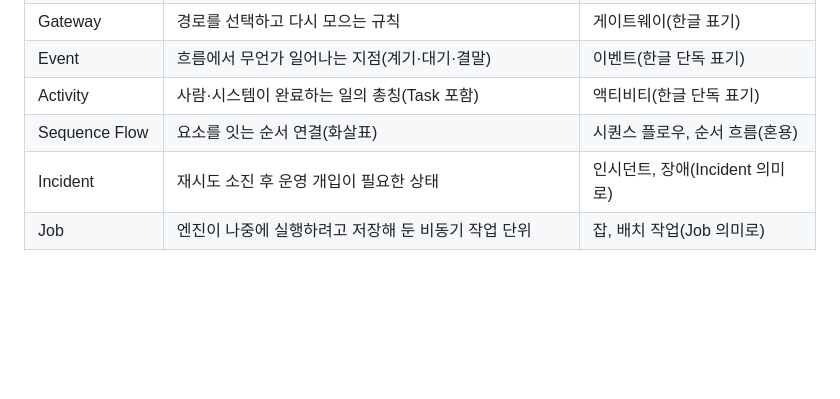
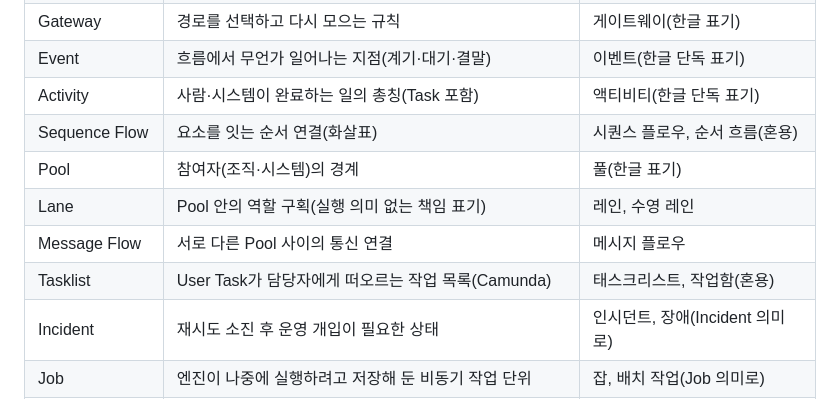
Before and after one commit to hskim-ecoletree/Lec.BPMN, a Markdown page: COURSE.md, the part around the change. Rendered like a GitHub page; blank space fills up the shorter version.

```diff
--- a/COURSE.md
+++ b/COURSE.md
@@ -108,6 +108,10 @@
 | Event | 흐름에서 무언가 일어나는 지점(계기·대기·결말) | 이벤트(한글 단독 표기) |
 | Activity | 사람·시스템이 완료하는 일의 총칭(Task 포함) | 액티비티(한글 단독 표기) |
 | Sequence Flow | 요소를 잇는 순서 연결(화살표) | 시퀀스 플로우, 순서 흐름(혼용) |
+| Pool | 참여자(조직·시스템)의 경계 | 풀(한글 표기) |
+| Lane | Pool 안의 역할 구획(실행 의미 없는 책임 표기) | 레인, 수영 레인 |
+| Message Flow | 서로 다른 Pool 사이의 통신 연결 | 메시지 플로우 |
+| Tasklist | User Task가 담당자에게 떠오르는 작업 목록(Camunda) | 태스크리스트, 작업함(혼용) |
 | Incident | 재시도 소진 후 운영 개입이 필요한 상태 | 인시던트, 장애(Incident 의미로) |
 | Job | 엔진이 나중에 실행하려고 저장해 둔 비동기 작업 단위 | 잡, 배치 작업(Job 의미로) |
 | External Task | 엔진이 실행하지 않고 외부 Worker가 가져가 처리하는 작업 방식 | 외부 태스크 |
```
Also changed, not shown: docs/inventory.md (+7 -7 lines).
